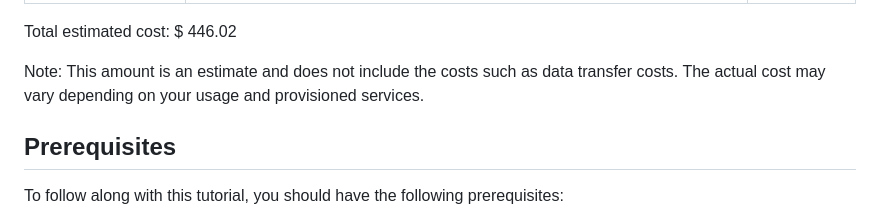
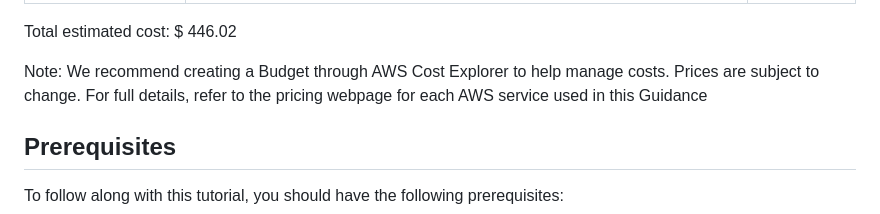
Before and after one commit to aws-solutions-library-samples/guidance-for-multi-region-application-data-using-amazon-aurora, a Markdown page: README.md, the part around the change. Rendered like a GitHub page.

```diff
--- a/README.md
+++ b/README.md
@@ -77,7 +77,7 @@ The following table provides a sample cost breakdown for deploying this Guidance
 
 Total estimated cost: $ 446.02
 
-Note: This amount is an estimate and does not include the costs such as data transfer costs. The actual cost may vary depending on your usage and provisioned services.
+Note: We recommend creating a Budget through AWS Cost Explorer to help manage costs. Prices are subject to change. For full details, refer to the pricing webpage for each AWS service used in this Guidance
 
 
 ## Prerequisites
```
